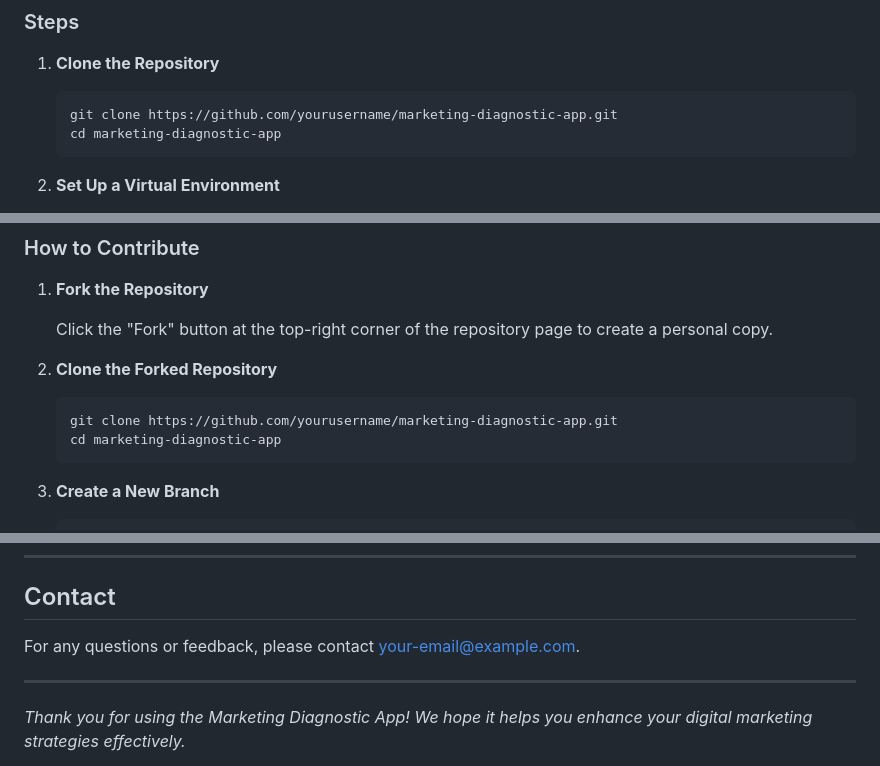
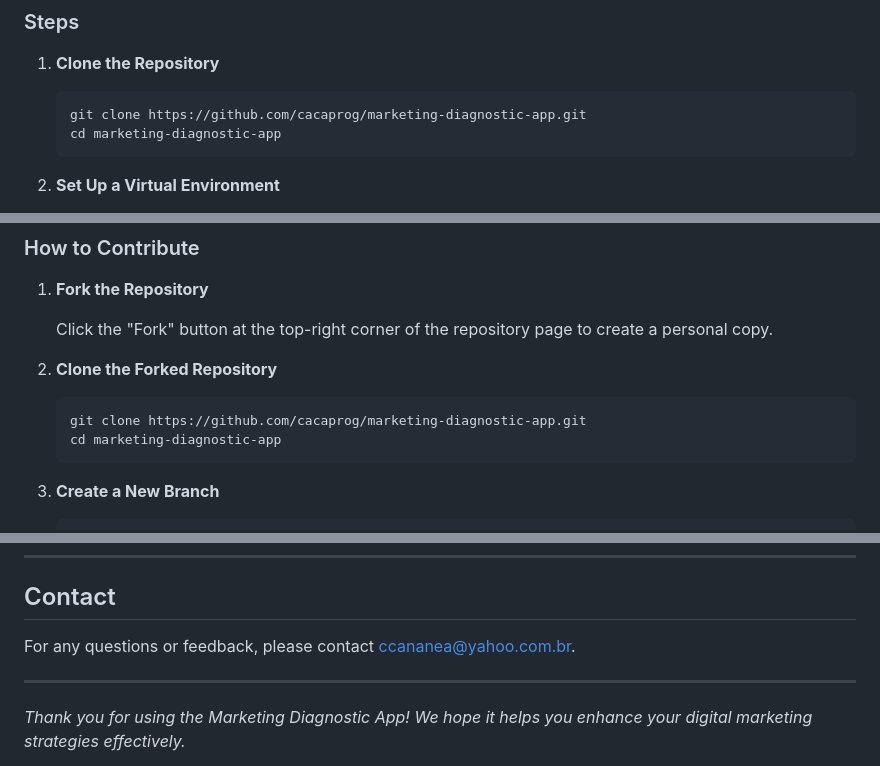
Before and after one commit to cacaprog/mkt_diagnostic, a Markdown page: README.md, 3 parts joined by grey strips. GitHub-like rendering.

````diff
--- a/README.md
+++ b/README.md
@@ -54,7 +54,7 @@ To set up the **Marketing Diagnostic App** locally or prepare it for deployment,
 1. **Clone the Repository**
 
    ```bash
-   git clone https://github.com/yourusername/marketing-diagnostic-app.git
+   git clone https://github.com/cacaprog/marketing-diagnostic-app.git
    cd marketing-diagnostic-app
    ```
 
@@ -498,7 +498,7 @@ Thank you for considering contributing to the **Marketing Diagnostic App**! Your
 2. **Clone the Forked Repository**
 
    ```bash
-   git clone https://github.com/yourusername/marketing-diagnostic-app.git
+   git clone https://github.com/cacaprog/marketing-diagnostic-app.git
    cd marketing-diagnostic-app
    ```
 
@@ -551,7 +551,7 @@ This project is licensed under the [MIT License](LICENSE). You are free to use,
 
 ## Contact
 
-For any questions or feedback, please contact [your-email@example.com](mailto:your-email@example.com).
+For any questions or feedback, please contact [ccananea@yahoo.com.br](mailto:ccananea@yahoo.com.br).
 
 ---
 
````
